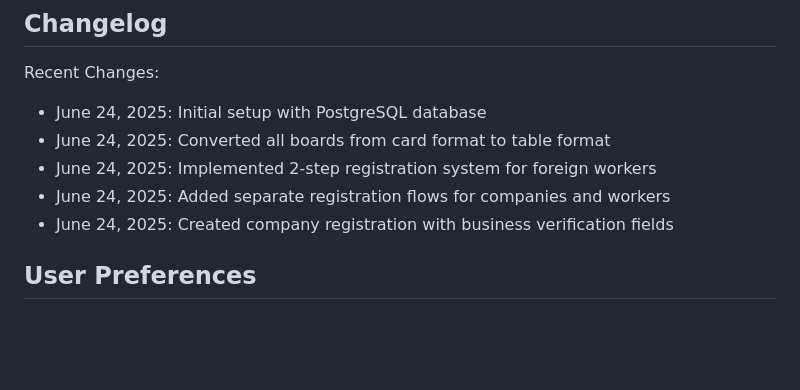
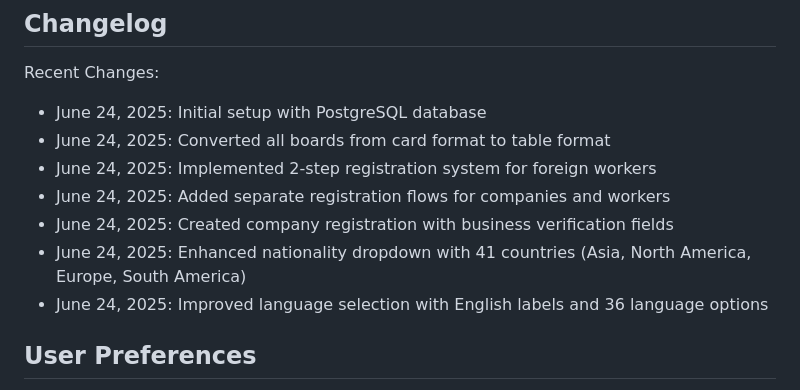
Before and after one commit to chunja07/MovingBridge, a Markdown page: replit.md, the part around the change. Drawn GitHub-style; blank space fills up the shorter version.

Commit message:
Expand choices for nationality and language options during sign-up
Refactor nationality and language dropdowns, adding 41 countries and 36 languages.

Replit-Commit-Author: Agent
Replit-Commit-Session-Id: 0f8dae57-bfae-4d91-bc04-a7b4eaf506f1
Replit-Commit-Screenshot-Url: https://storage.googleapis.com/screenshot-production-us-central1/f03fd319-b2ac-458b-ba6e-ce1261aad4c0/71c1c85e-4cf2-4984-b654-e26aef040557.jpg

```diff
--- a/replit.md
+++ b/replit.md
@@ -99,6 +99,8 @@ Recent Changes:
 - June 24, 2025: Implemented 2-step registration system for foreign workers
 - June 24, 2025: Added separate registration flows for companies and workers
 - June 24, 2025: Created company registration with business verification fields
+- June 24, 2025: Enhanced nationality dropdown with 41 countries (Asia, North America, Europe, South America)
+- June 24, 2025: Improved language selection with English labels and 36 language options
 
 ## User Preferences
 
```
